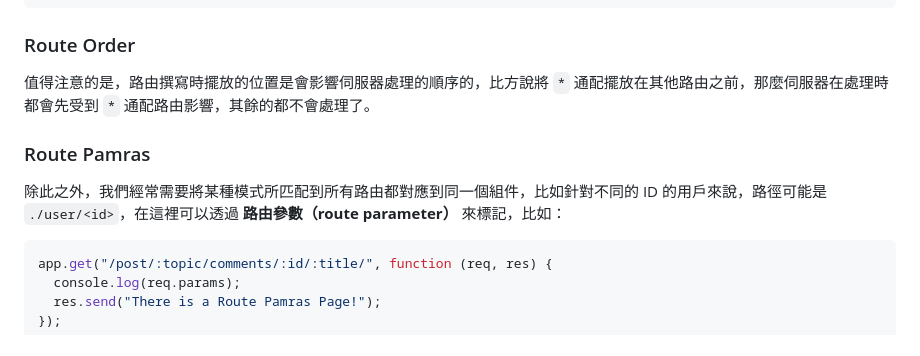
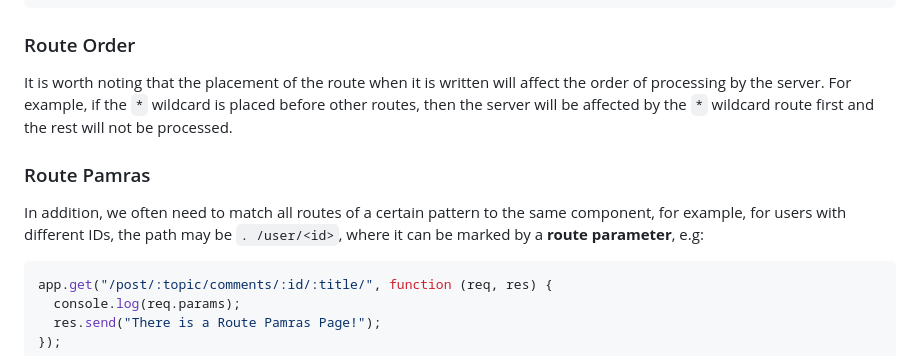
Before and after one commit to itsyuimorii/The-Web-Developer-Bootcamp-2023, a Markdown page: NOTE.md, the part around the change. Rendered like a GitHub page.

````diff
--- a/NOTE.md
+++ b/NOTE.md
@@ -431,11 +431,11 @@ app.get("*", function (req, res) {
 
 ### Route Order
 
-值得注意的是，路由撰寫時擺放的位置是會影響伺服器處理的順序的，比方說將 `*` 通配擺放在其他路由之前，那麼伺服器在處理時都會先受到 `*` 通配路由影響，其餘的都不會處理了。
+It is worth noting that the placement of the route when it is written will affect the order of processing by the server. For example, if the `*` wildcard is placed before other routes, then the server will be affected by the `*` wildcard route first and the rest will not be processed.
 
 ### Route Pamras
 
-除此之外，我們經常需要將某種模式所匹配到所有路由都對應到同一個組件，比如針對不同的 ID 的用戶來說，路徑可能是 `./user/<id>`，在這裡可以透過 **路由參數（route parameter）** 來標記，比如：
+In addition, we often need to match all routes of a certain pattern to the same component, for example, for users with different IDs, the path may be `. /user/<id>`, where it can be marked by a **route parameter**, e.g:
 
 ```javascript
 app.get("/post/:topic/comments/:id/:title/", function (req, res) {
````
